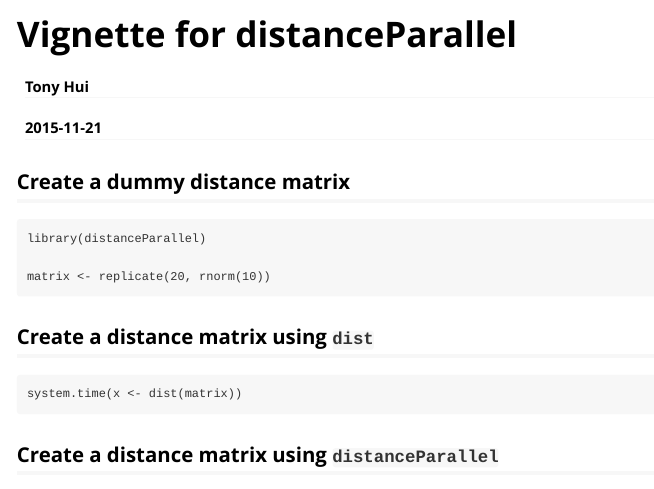
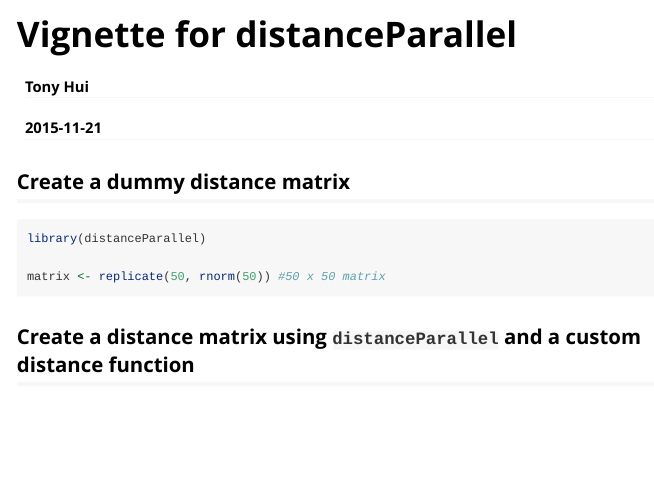
Before and after one commit to hui-tony-zk/distanceParallel, an R Markdown document (vignettes/overview.Rmd): the page in a window 1100 px wide, from its top. Rendered offline with R 4.5, knitr and Pandoc, with nearby package versions; code that draws random numbers runs with fixed seeds of ours; some code elsewhere in the file could not run offline.

Commit message:
Changed descriptions

````diff
--- a/vignettes/overview.Rmd
+++ b/vignettes/overview.Rmd
@@ -11,11 +11,12 @@ vignette: >
 
 ## Create a dummy distance matrix
 
-```
+```{r}
 library(distanceParallel)
 
-matrix <- replicate(20, rnorm(10))
+matrix <- replicate(50, rnorm(50)) #50 x 50 matrix
 ```
 
-## Create a distance matrix using `dist`
+## Create a distance matrix using `distanceParallel` and a custom distance function
 
+```{r}
@@ -22,5 +28 @@ matrix <- replicate(20, rnorm(10))
 ```
-system.time(x <- dist(matrix))
-```
-
-## Create a distance matrix using `distanceParallel`
````
Also changed, not shown: vignettes/overview.Rmd (9 more changed lines), 1 other file.
